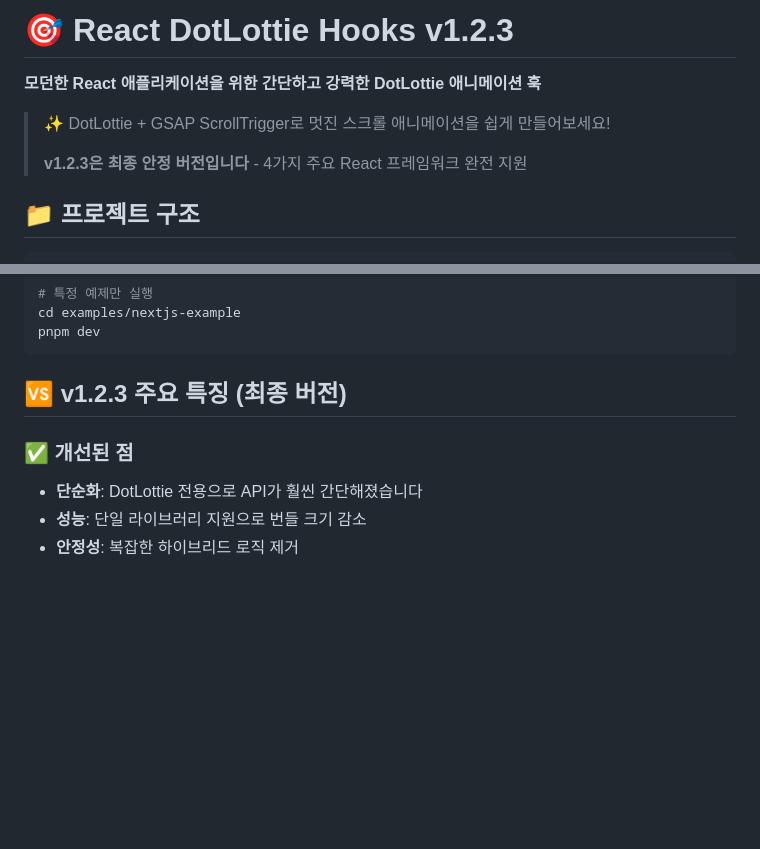
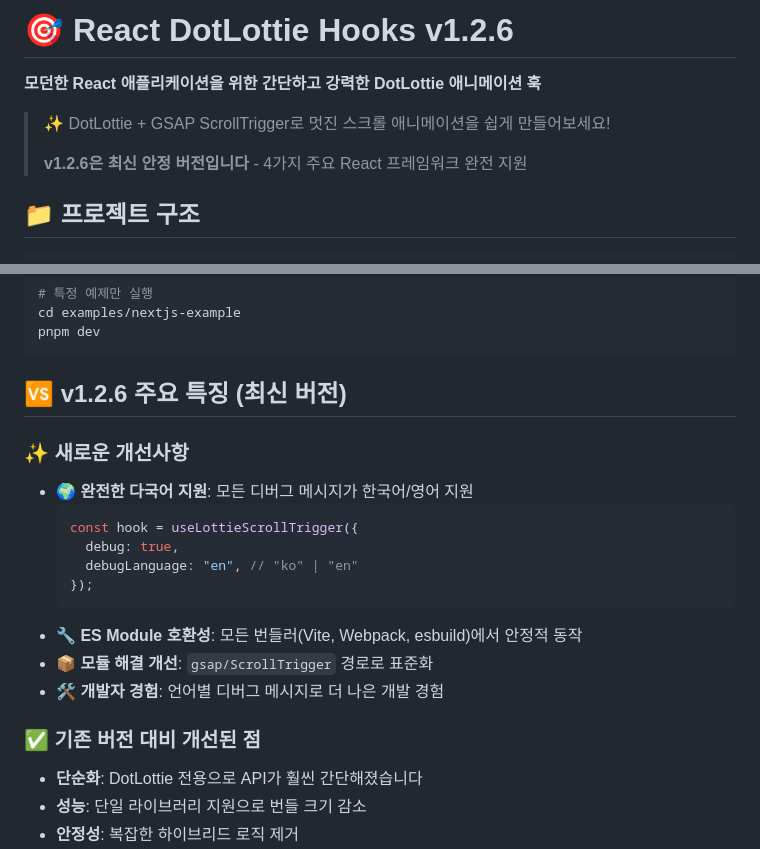
Before and after one commit to Imjurney/react-dotLottie-hooks, a Markdown page: README.md, 2 parts joined by grey strips. Drawn GitHub-style; blank space fills up the shorter version.

````diff
--- a/README.md
+++ b/README.md
@@ -1,10 +1,10 @@
-# 🎯 React DotLottie Hooks v1.2.3
+# 🎯 React DotLottie Hooks v1.2.6
 
 **모던한 React 애플리케이션을 위한 간단하고 강력한 DotLottie 애니메이션 훅**
 
 > ✨ DotLottie + GSAP ScrollTrigger로 멋진 스크롤 애니메이션을 쉽게 만들어보세요!
 >
-> **v1.2.3은 최종 안정 버전입니다** - 4가지 주요 React 프레임워크 완전 지원
+> **v1.2.6은 최신 안정 버전입니다** - 4가지 주요 React 프레임워크 완전 지원
 
 ## 📁 프로젝트 구조
 
@@ -215,9 +215,22 @@ cd examples/nextjs-example
 pnpm dev
 ```
 
-## 🆚 v1.2.3 주요 특징 (최종 버전)
+## 🆚 v1.2.6 주요 특징 (최신 버전)
 
-### ✅ 개선된 점
+### ✨ 새로운 개선사항
+
+- **🌍 완전한 다국어 지원**: 모든 디버그 메시지가 한국어/영어 지원
+  ```tsx
+  const hook = useLottieScrollTrigger({
+    debug: true,
+    debugLanguage: "en", // "ko" | "en"
+  });
+  ```
+- **🔧 ES Module 호환성**: 모든 번들러(Vite, Webpack, esbuild)에서 안정적 동작
+- **📦 모듈 해결 개선**: `gsap/ScrollTrigger` 경로로 표준화
+- **🛠️ 개발자 경험**: 언어별 디버그 메시지로 더 나은 개발 경험
+
+### ✅ 기존 버전 대비 개선된 점
 
 - **단순화**: DotLottie 전용으로 API가 훨씬 간단해졌습니다
 - **성능**: 단일 라이브러리 지원으로 번들 크기 감소
````
Also changed, not shown: packages/react-lottie-hooks/CHANGELOG.md (+28 -0 lines), packages/react-lottie-hooks/README.md (+32 -2 lines).
